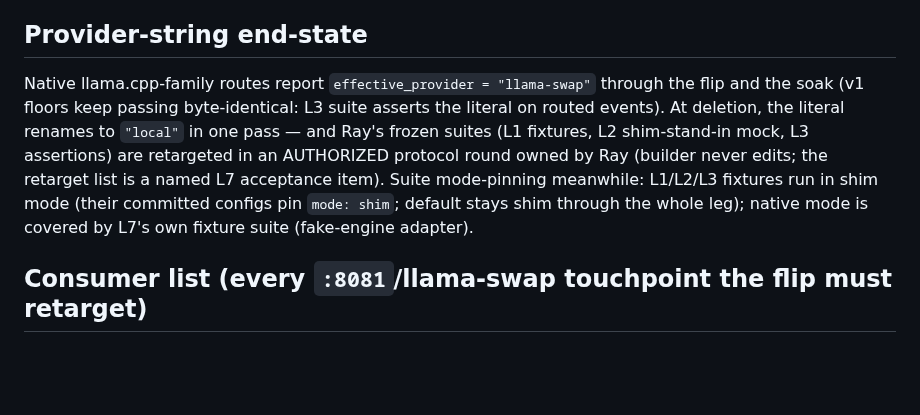
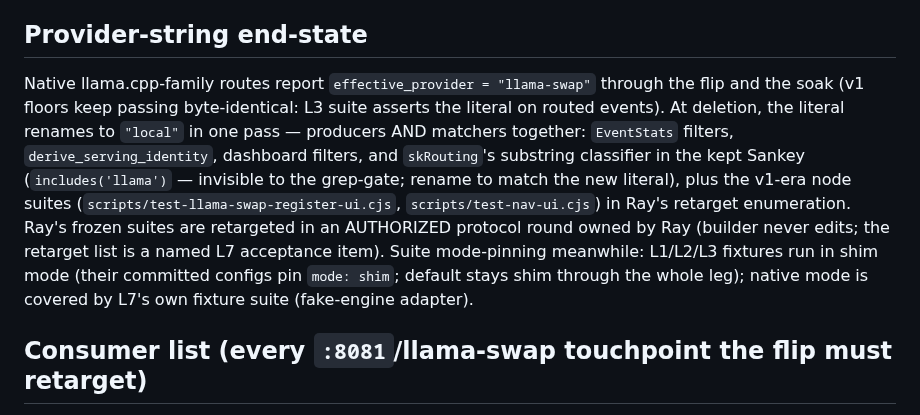
Before and after one commit to ajaxdude/brainrouter, a Markdown page: docs/design/v2-streamlining.L7.md, the part around the change. GitHub-like rendering; blank space fills up the shorter version.

```diff
--- a/docs/design/v2-streamlining.L7.md
+++ b/docs/design/v2-streamlining.L7.md
@@ -19,7 +19,7 @@ Every kept key today lives under `llama_swap:` (`fallback_model`, `subs_model`,
 
 ## Provider-string end-state
 
-Native llama.cpp-family routes report `effective_provider = "llama-swap"` through the flip and the soak (v1 floors keep passing byte-identical: L3 suite asserts the literal on routed events). At deletion, the literal renames to `"local"` in one pass — and Ray's frozen suites (L1 fixtures, L2 shim-stand-in mock, L3 assertions) are retargeted in an AUTHORIZED protocol round owned by Ray (builder never edits; the retarget list is a named L7 acceptance item). Suite mode-pinning meanwhile: L1/L2/L3 fixtures run in shim mode (their committed configs pin `mode: shim`; default stays shim through the whole leg); native mode is covered by L7's own fixture suite (fake-engine adapter).
+Native llama.cpp-family routes report `effective_provider = "llama-swap"` through the flip and the soak (v1 floors keep passing byte-identical: L3 suite asserts the literal on routed events). At deletion, the literal renames to `"local"` in one pass — producers AND matchers together: `EventStats` filters, `derive_serving_identity`, dashboard filters, and `skRouting`'s substring classifier in the kept Sankey (`includes('llama')` — invisible to the grep-gate; rename to match the new literal), plus the v1-era node suites (`scripts/test-llama-swap-register-ui.cjs`, `scripts/test-nav-ui.cjs`) in Ray's retarget enumeration. Ray's frozen suites are retargeted in an AUTHORIZED protocol round owned by Ray (builder never edits; the retarget list is a named L7 acceptance item). Suite mode-pinning meanwhile: L1/L2/L3 fixtures run in shim mode (their committed configs pin `mode: shim`; default stays shim through the whole leg); native mode is covered by L7's own fixture suite (fake-engine adapter).
 
 ## Consumer list (every `:8081`/llama-swap touchpoint the flip must retarget)
 
```
Also changed, not shown: docs/design/v2-streamlining.history.md (+1 -0 lines).
